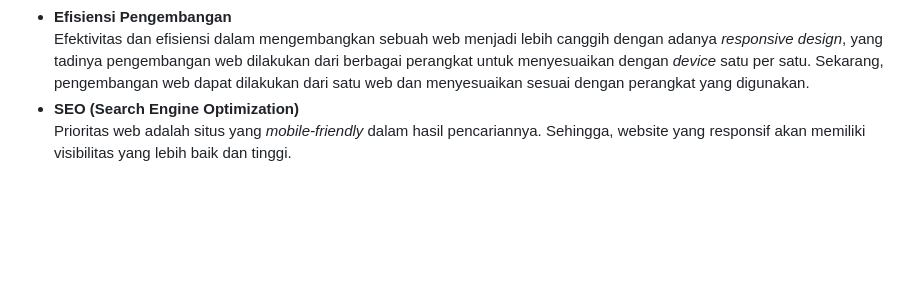
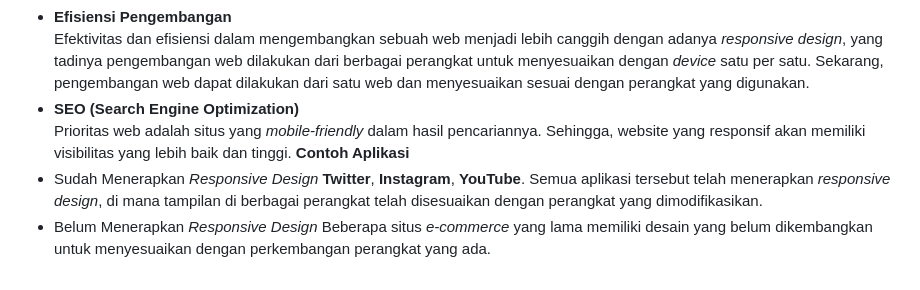
Before and after one commit to codeynamic5/e-commerce, a Markdown page: README.md, the part around the change. Drawn GitHub-style; blank space fills up the shorter version.

Commit message:
Update README.md | Q2: Contoh aplikasi

```diff
--- a/README.md
+++ b/README.md
@@ -671,3 +671,8 @@ Apabila terdapat beberapa CSS Selector yang terdapat dalam satu elemen HTML, uru
 <br />Efektivitas dan efisiensi dalam mengembangkan sebuah web menjadi lebih canggih dengan adanya *responsive design*, yang tadinya pengembangan web dilakukan dari berbagai perangkat untuk menyesuaikan dengan *device* satu per satu. Sekarang, pengembangan web dapat dilakukan dari satu web dan menyesuaikan sesuai dengan perangkat yang digunakan.
 - **SEO (Search Engine Optimization)**
 <br />Prioritas web adalah situs yang *mobile-friendly* dalam hasil pencariannya. Sehingga, website yang responsif akan memiliki visibilitas yang lebih baik dan tinggi.
+**Contoh Aplikasi**
+- Sudah Menerapkan *Responsive Design*
+**Twitter**, **Instagram**, **YouTube**. Semua aplikasi tersebut telah menerapkan *responsive design*, di mana tampilan di berbagai perangkat telah disesuaikan dengan perangkat yang dimodifikasikan.
+- Belum Menerapkan *Responsive Design*
+Beberapa situs *e-commerce* yang lama memiliki desain yang belum dikembangkan untuk menyesuaikan dengan perkembangan perangkat yang ada.
```
